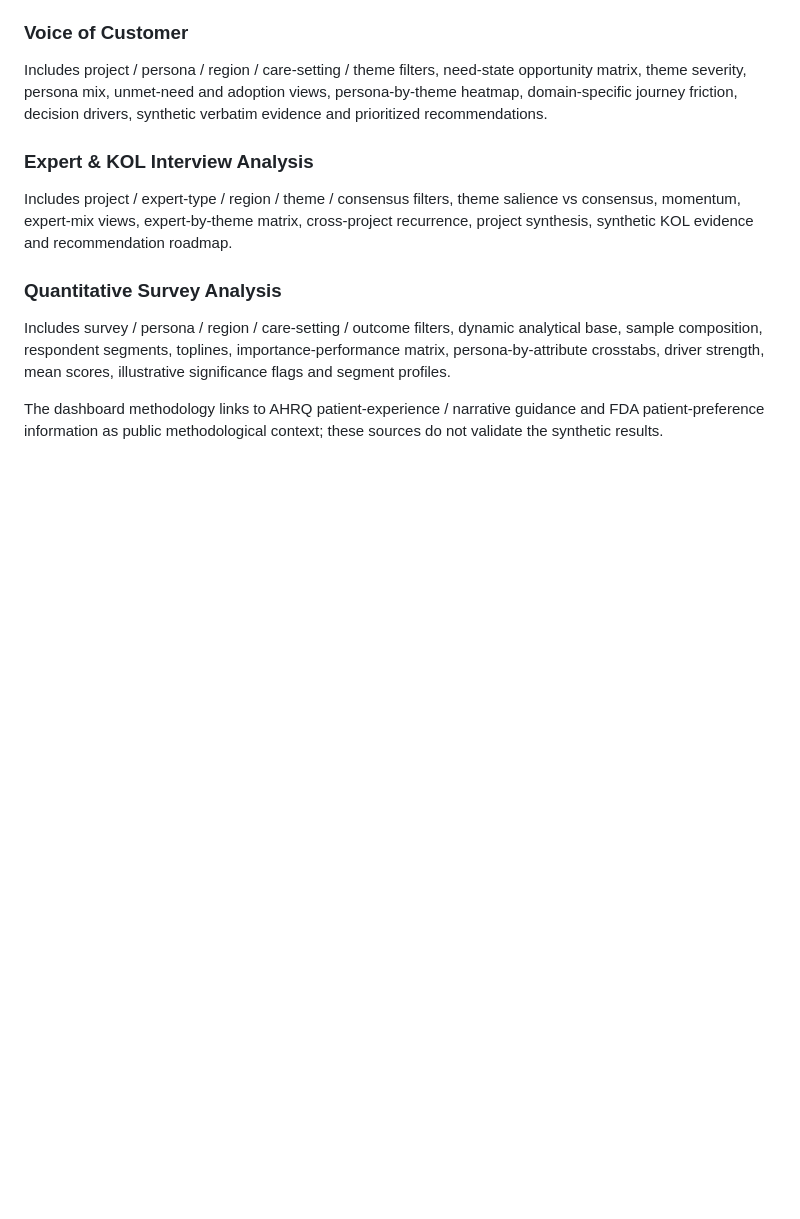
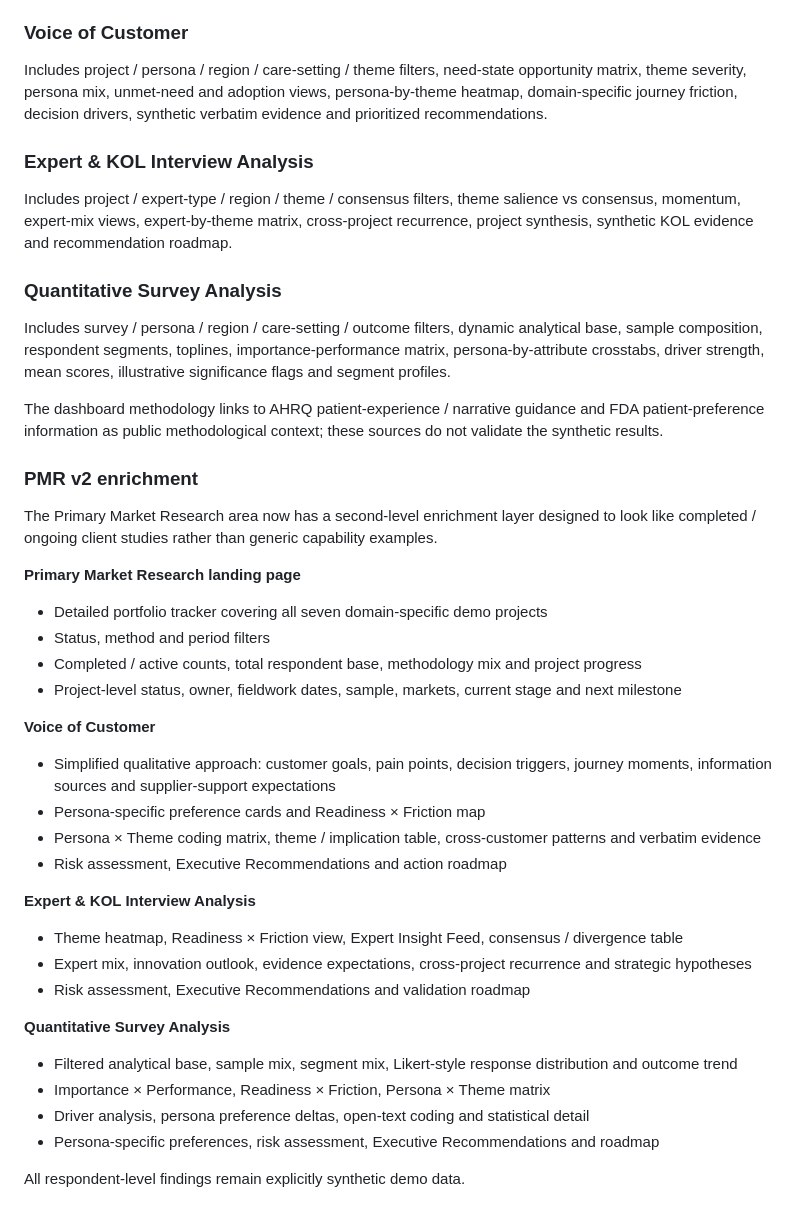
Before and after one commit to AtanuBarik/MedTech-360, a Markdown page: README.md, the part around the change. Rendered like a GitHub page; blank space fills up the shorter version.

Commit message:
docs: document PMR v2 project tracker and enriched study outputs

```diff
--- a/README.md
+++ b/README.md
@@ -195,3 +195,33 @@ Includes project / expert-type / region / theme / consensus filters, theme salie
 Includes survey / persona / region / care-setting / outcome filters, dynamic analytical base, sample composition, respondent segments, toplines, importance-performance matrix, persona-by-attribute crosstabs, driver strength, mean scores, illustrative significance flags and segment profiles.
 
 The dashboard methodology links to AHRQ patient-experience / narrative guidance and FDA patient-preference information as public methodological context; these sources do not validate the synthetic results.
+
+
+### PMR v2 enrichment
+
+The Primary Market Research area now has a second-level enrichment layer designed to look like completed / ongoing client studies rather than generic capability examples.
+
+**Primary Market Research landing page**
+- Detailed portfolio tracker covering all seven domain-specific demo projects
+- Status, method and period filters
+- Completed / active counts, total respondent base, methodology mix and project progress
+- Project-level status, owner, fieldwork dates, sample, markets, current stage and next milestone
+
+**Voice of Customer**
+- Simplified qualitative approach: customer goals, pain points, decision triggers, journey moments, information sources and supplier-support expectations
+- Persona-specific preference cards and Readiness × Friction map
+- Persona × Theme coding matrix, theme / implication table, cross-customer patterns and verbatim evidence
+- Risk assessment, Executive Recommendations and action roadmap
+
+**Expert & KOL Interview Analysis**
+- Theme heatmap, Readiness × Friction view, Expert Insight Feed, consensus / divergence table
+- Expert mix, innovation outlook, evidence expectations, cross-project recurrence and strategic hypotheses
+- Risk assessment, Executive Recommendations and validation roadmap
+
+**Quantitative Survey Analysis**
+- Filtered analytical base, sample mix, segment mix, Likert-style response distribution and outcome trend
+- Importance × Performance, Readiness × Friction, Persona × Theme matrix
+- Driver analysis, persona preference deltas, open-text coding and statistical detail
+- Persona-specific preferences, risk assessment, Executive Recommendations and roadmap
+
+All respondent-level findings remain explicitly synthetic demo data.
```
